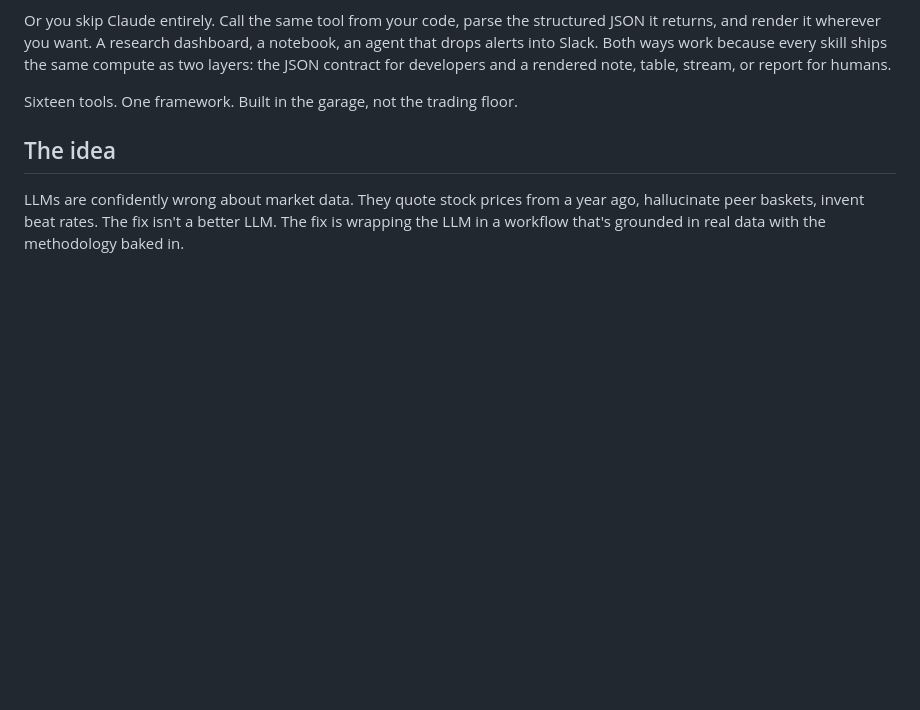
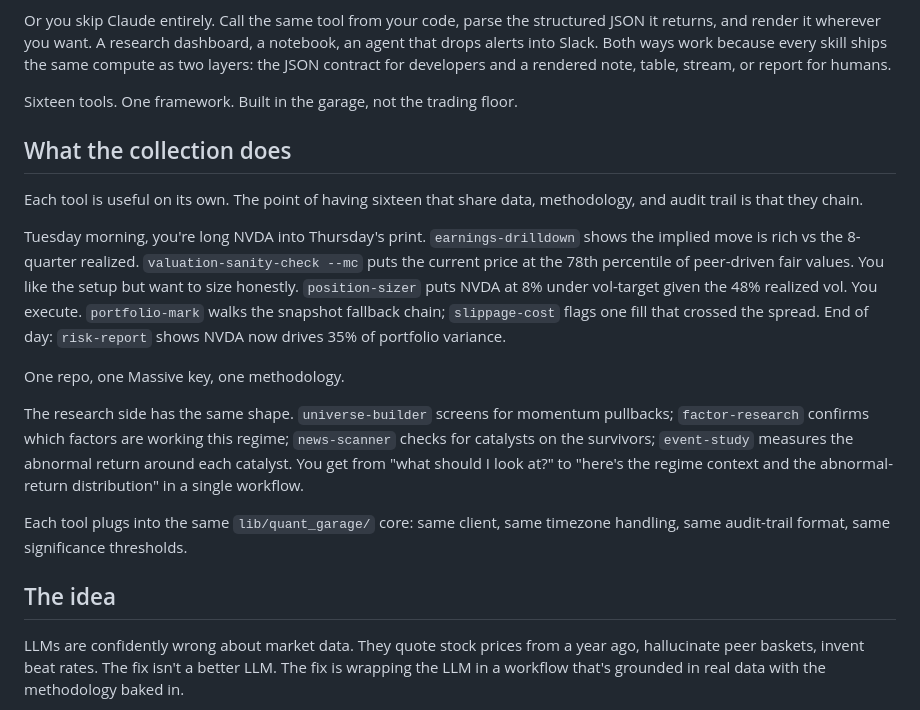
Before and after one commit to rgourley/quant-garage, a Markdown page: README.md, the part around the change. GitHub-like rendering; blank space fills up the shorter version.

Commit message:
docs: add ## What the collection does section
New section between the intro and ## The idea. Two concrete
workflow chains (PM Tuesday, research morning) showing how the
tools compose. Names the shared lib/quant_garage/ core that makes
the chain coherent.

No 'product' framing. Direct, no padding.

```diff
--- a/README.md
+++ b/README.md
@@ -17,6 +17,34 @@ stream, or report for humans.
 
 Sixteen tools. One framework. Built in the garage, not the trading
 floor.
+
+## What the collection does
+
+Each tool is useful on its own. The point of having sixteen that share
+data, methodology, and audit trail is that they chain.
+
+Tuesday morning, you're long NVDA into Thursday's print.
+`earnings-drilldown` shows the implied move is rich vs the 8-quarter
+realized. `valuation-sanity-check --mc` puts the current price at the
+78th percentile of peer-driven fair values. You like the setup but
+want to size honestly. `position-sizer` puts NVDA at 8% under
+vol-target given the 48% realized vol. You execute. `portfolio-mark`
+walks the snapshot fallback chain; `slippage-cost` flags one fill that
+crossed the spread. End of day: `risk-report` shows NVDA now drives
+35% of portfolio variance.
+
+One repo, one Massive key, one methodology.
+
+The research side has the same shape. `universe-builder` screens for
+momentum pullbacks; `factor-research` confirms which factors are
+working this regime; `news-scanner` checks for catalysts on the
+survivors; `event-study` measures the abnormal return around each
+catalyst. You get from "what should I look at?" to "here's the regime
+context and the abnormal-return distribution" in a single workflow.
+
+Each tool plugs into the same `lib/quant_garage/` core: same client,
+same timezone handling, same audit-trail format, same significance
+thresholds.
 
 ## The idea
 
```
